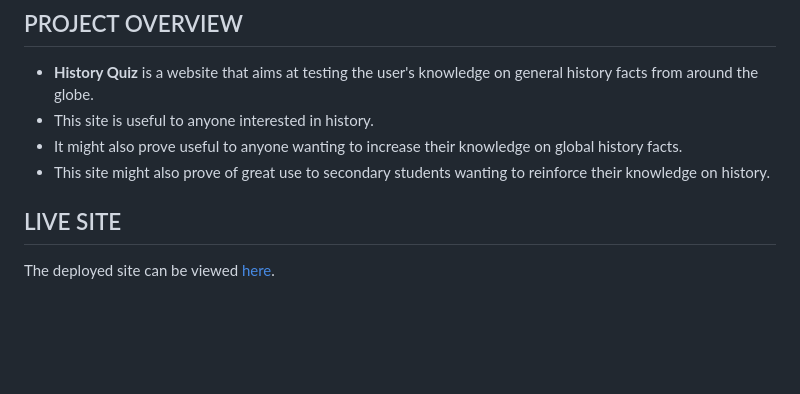
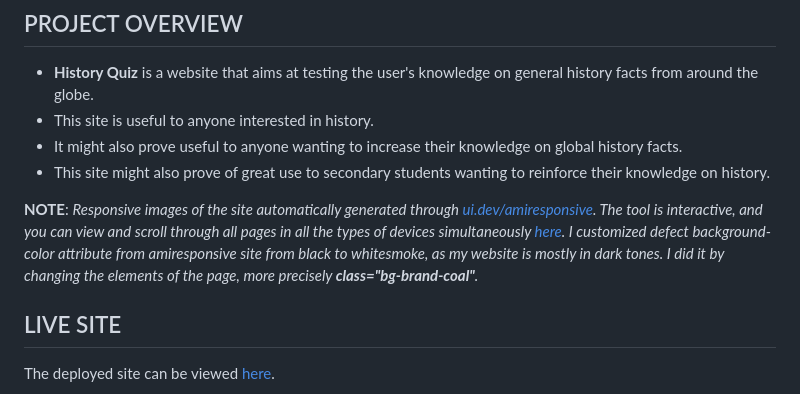
Before and after one commit to Ethra8/history-quiz, a Markdown page: README.md, the part around the change. Rendered like a GitHub page; blank space fills up the shorter version.

Commit message:
add note on AmIresponsive at project overview

```diff
--- a/README.md
+++ b/README.md
@@ -6,6 +6,8 @@
 - This site is useful to anyone interested in history.
 - It might also prove useful to anyone wanting to increase their knowledge on global history facts.
 - This site might also prove of great use to secondary students wanting to reinforce their knowledge on history.
+
+**NOTE**: _Responsive images of the site automatically generated through [ui.dev/amiresponsive](https://ui.dev/amiresponsive). The tool is interactive, and you can view and scroll through all pages in all the types of devices simultaneously [here](https://ui.dev/amiresponsive?url=https://englishgrows.com/history-quiz/index.html). I customized defect background-color attribute from amiresponsive site from black to whitesmoke, as my website is mostly in dark tones. I did it by changing the elements of the page, more precisely **class="bg-brand-coal"**._
 
 ## LIVE SITE
 
```
